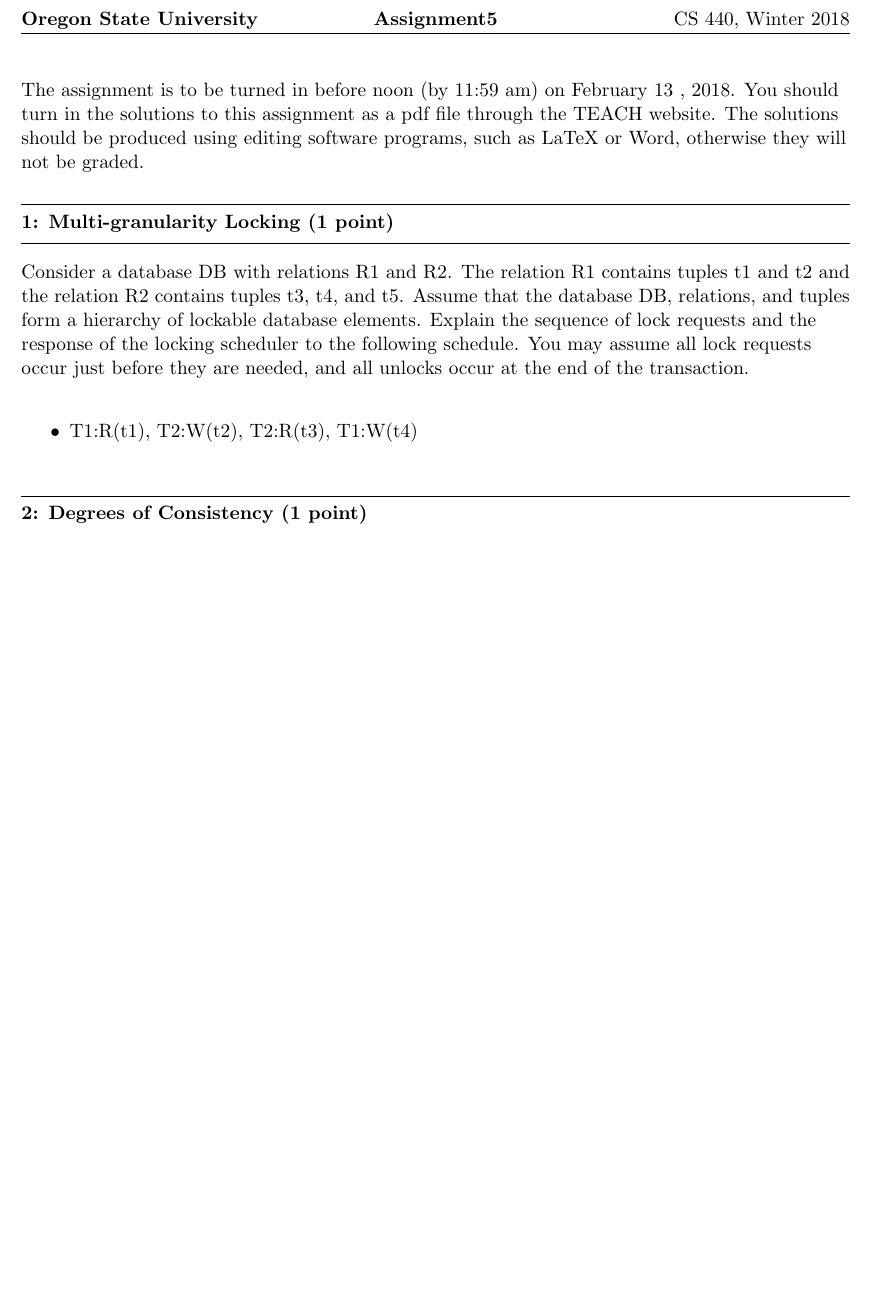
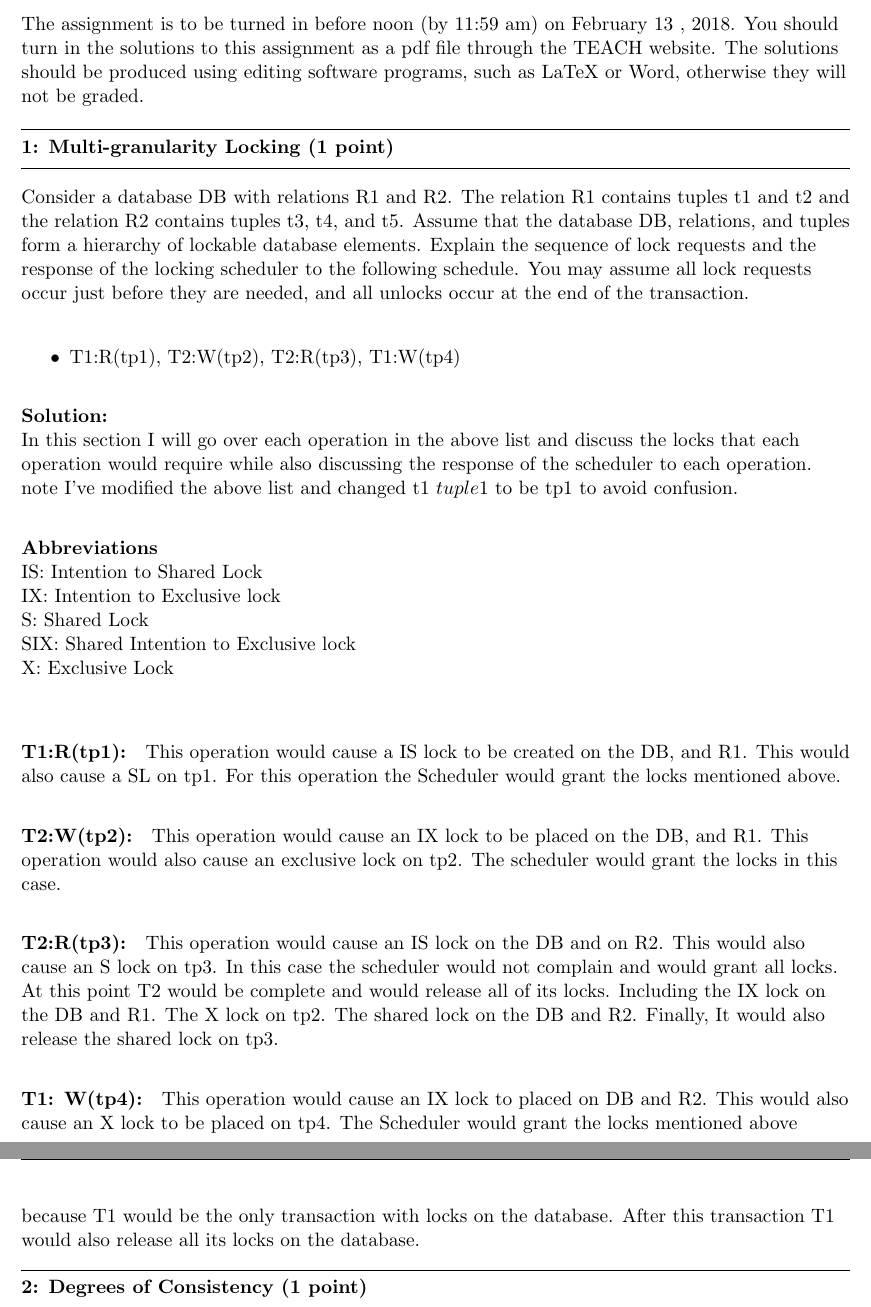
Before and after one commit to tnoelcke/CS440HW-W2018, a LaTeX problem sheet (HW 5/Assignment5-questions.tex): part of the page before the commit and two parts of pages 1 and 2 of 2 after it, the two joined at a grey line, cut at the place of the change, the shorter picture padded with empty space. Compiled offline with pdfLaTeX.

Commit message:
Finished assignment 5

```diff
--- a/HW 5/Assignment5-questions.tex
+++ b/HW 5/Assignment5-questions.tex
@@ -43,8 +43,8 @@
 \rhead{CS 440, Winter 2018}
 \begin{document}\raggedright
 %Section A==============Change the values below to match your information==================
-\newcommand\NAME{Oregon State University}  % your name
-\newcommand\ANDREWID{}     % your andrew id
+\newcommand\NAME{Thomas Noelcke}  % your name
+\newcommand\ANDREWID{noelcket}     % your andrew id
 \newcommand\HWNUM{5}              % the homework number
 %Section B==============Put your answers to the questions below here=======================
 
@@ -54,7 +54,7 @@
 
 The assignment is to be turned in before noon (by 11:59 am) on February 13 , 2018.
 You should turn in the solutions to this assignment as a pdf file through the TEACH website.
-The solutions should be produced using editing software programs, such as LaTeX or Word, otherwise they will not be graded.
+The solutions should be produced using editing software programs, such as LaTeX or Word, otherwise they will not be graded.\\
 
 
 \question{1}{Multi-granularity Locking (1 point)}
@@ -66,8 +66,27 @@ You may assume all lock requests occur just before they are needed, and all unlo
 \vspace{0.5em}
 
 \begin{itemize}
-\item T1:R(t1), T2:W(t2), T2:R(t3), T1:W(t4)
+\item T1:R(tp1), T2:W(tp2), T2:R(tp3), T1:W(tp4)
 \end{itemize}
+
+\paragraph{Solution:} \hfill \break
+In this section I will go over each operation in the above list and discuss the locks that each operation would require while also discussing the response of the scheduler to each operation. note I've modified the above list and changed t1 \(tuple 1\) to be tp1 to avoid confusion.\\
+
+\paragraph{Abbreviations} \hfill \break
+IS: Intention to Shared Lock \hfill \break
+IX: Intention to Exclusive lock \hfill \break
+S: Shared Lock\hfill \break
+SIX: Shared Intention to Exclusive lock \hfill \break
+X: Exclusive Lock \hfill \break
+
+
+\paragraph{T1:R(tp1):} This operation would cause a IS lock to be created on the DB, and R1. This would also cause a SL on tp1. For this operation the Scheduler would grant the locks mentioned above.\\
+
+\paragraph{T2:W(tp2):} This operation would cause an IX lock to be placed on the DB, and R1. This operation would also cause an exclusive lock on tp2. The scheduler would grant the locks in this case.\\
+
+\paragraph{T2:R(tp3):} This operation would cause an IS lock on the DB and on R2. This would also cause an S lock on tp3. In this case the scheduler would not complain and would grant all locks. At this point T2 would be complete and would release all of its locks. Including the IX lock on the DB and R1. The X lock on tp2. The shared lock on the DB and R2. Finally, It would also release the shared lock on tp3.\\
+
+\paragraph{T1: W(tp4):} This operation would cause an IX lock to placed on DB and R2. This would also cause an X lock to be placed on tp4. The Scheduler would grant the locks mentioned above because T1 would be the only transaction with locks on the database. After this transaction T1 would also release all its locks on the database.\\
 
 \question{2}{Degrees of Consistency (1 point)}
 Consider the schedule shown at Table~\ref{schedule}.
```
Also changed, not shown: HW 5/Assignment5-questions.pdf, HW 5/Assignment5-questions.tex (9 more changed lines).
